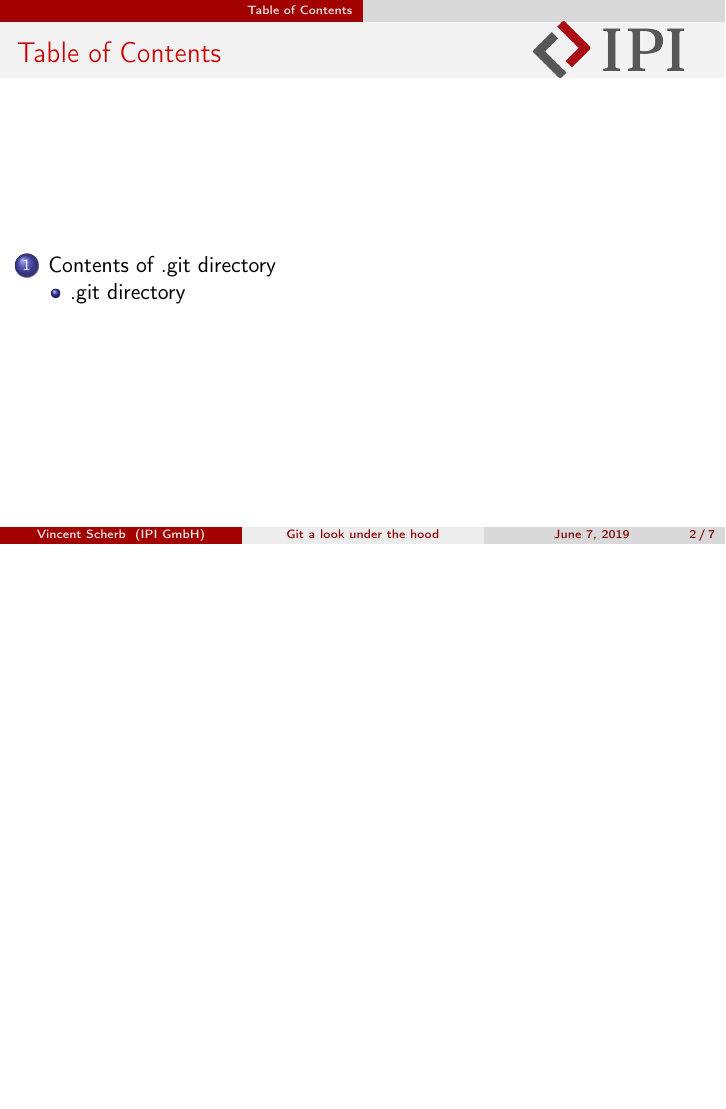
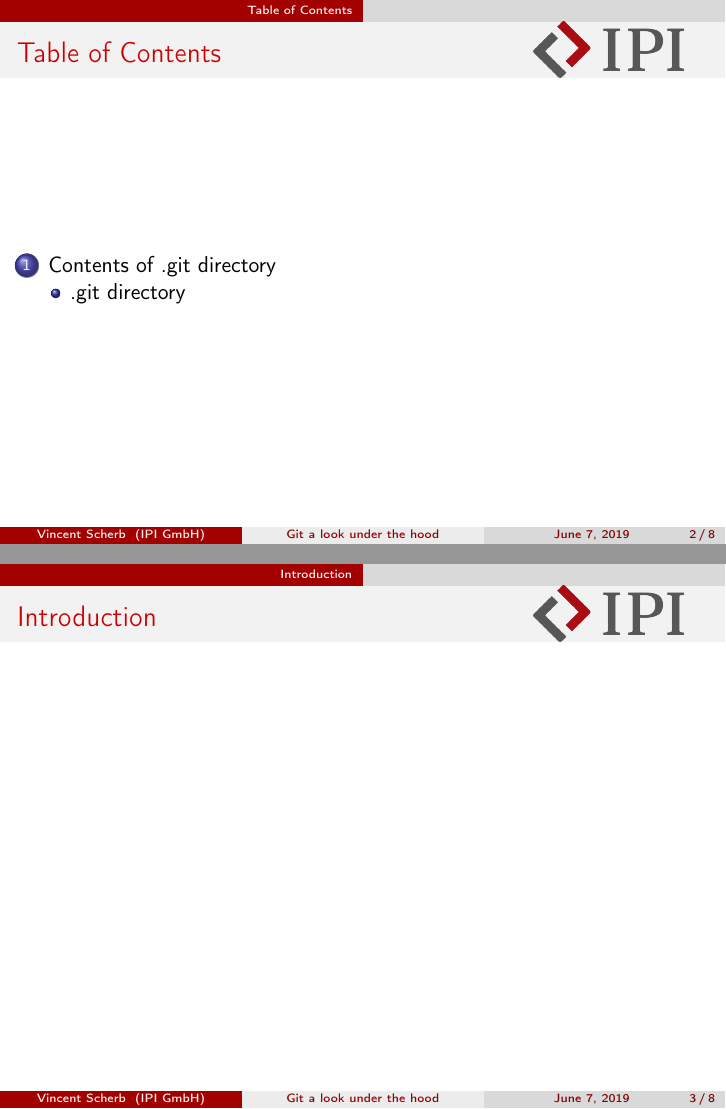
Before and after one commit to vScherb/GitInternals, LaTeX slides (slides43.tex, which reads slides/Intro.tex): page 2 of 7 before the commit and pages 2 and 3 of 8 after it, the two joined at a grey line, the shorter picture padded with empty space. Compiled offline with pdfLaTeX.

Commit message:
Introduction page added

```diff
--- /dev/null
+++ b/slides/Intro.tex
@@ -0,0 +1,5 @@
+\section*{Introduction}
+\begin{frame}
+    \frametitle{Introduction}
+
+\end{frame}
```
Also changed, not shown: main.tex (+2 -0 lines).
